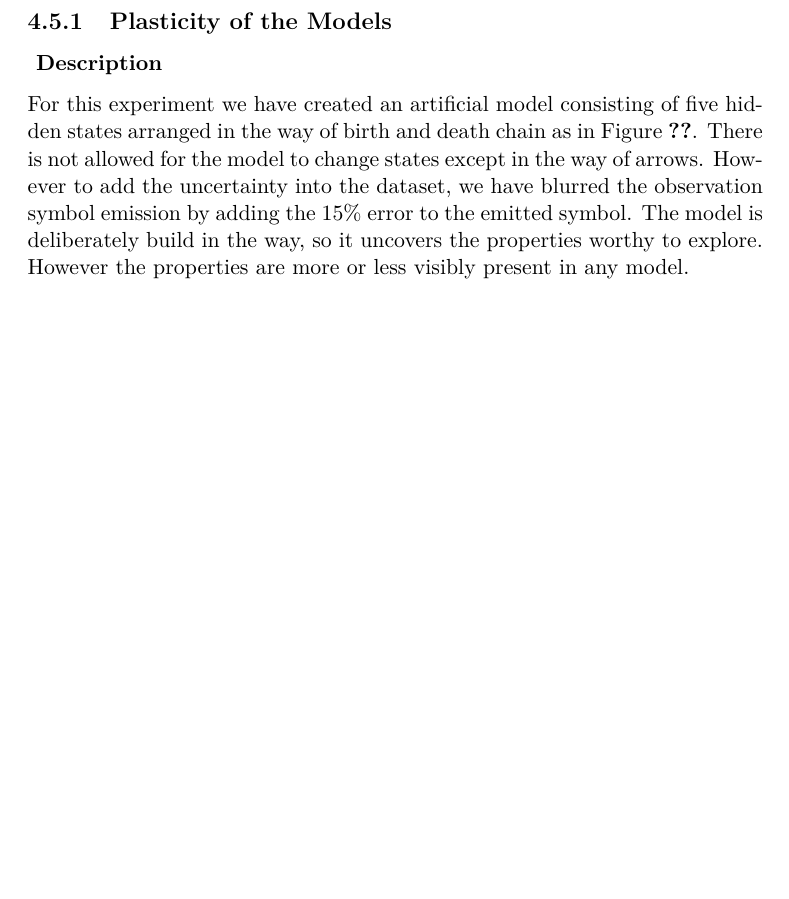
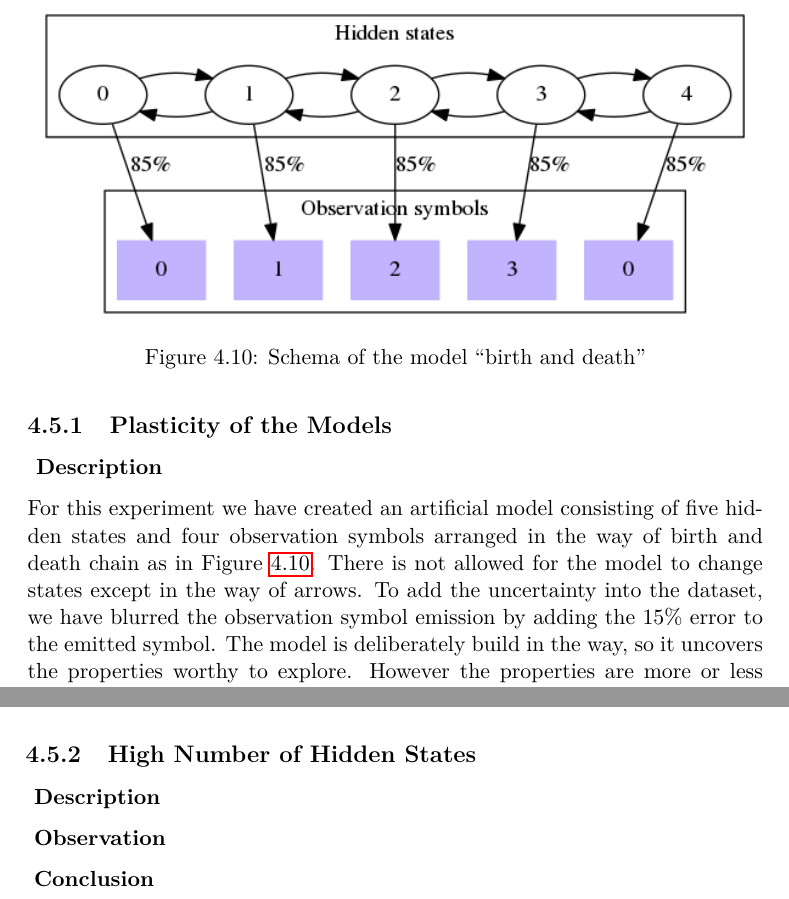
Before and after one commit to lopatovsky/DP, a LaTeX thesis (Thesis/DP_Lopatovsky_Lukas_2017.tex): part of page 58 of 69 before the commit and two parts of pages 58 and 59 of 69 after it, the two joined at a grey line, cut at the place of the change, the shorter picture padded with empty space. Compiled offline with pdfLaTeX.

Commit message:
Add graphviz schema

```diff
--- a/Thesis/DP_Lopatovsky_Lukas_2017.tex
+++ b/Thesis/DP_Lopatovsky_Lukas_2017.tex
@@ -1282,15 +1282,15 @@ The number of hidden states is an important parameter, influencing the character
 \subsection{Plasticity of the Models}\label{sec:plast}
 
 \subsubsection*{ Description }
-For this experiment we have created an artificial model consisting of five hidden states arranged in the way of birth and death chain as in Figure \ref{??}. There is not allowed for the model to change states except in the way of arrows. However to add the uncertainty into the dataset, we have blurred the observation symbol emission by adding the $15\%$ error to the emitted symbol. The model is deliberately build in the way, so it uncovers the properties worthy to explore. However the properties are more or less visibly present in any model.
+For this experiment we have created an artificial model consisting of five hidden states and four observation symbols arranged in the way of birth and death chain as in Figure \ref{fig:db}. There is not allowed for the model to change states except in the way of arrows. To add the uncertainty into the dataset, we have blurred the observation symbol emission by adding the $15\%$ error to the emitted symbol. The model is deliberately build in the way, so it uncovers the properties worthy to explore. However the properties are more or less visibly present in any model.
 
-%TODO
-%\begin{figure}
-%\centering
-%\includegraphics[width=1\linewidth]{img/ex5/hs.svg}
-%caption{...}
-%\label{fig:bg}
-%\end{figure}
+
+\begin{figure}
+\centering
+\includegraphics[width=1\linewidth]{img/ex5/hs.png}
+\caption{Schema of the model ``birth and death'' }
+\label{fig:db}
+\end{figure}
 
 We have generated three random datasets. The \textit{small} training dataset consisting of $15$ sequences each by $15$ observations and two \textit{big} datasets of $100$ sequences by $100$ observations, one for training and other for testing purpose. We have used both training datasets to train models with variable number of hidden states (from 2 to 8) and marked their performance after every of one hundred iteration at the respective training and \textit{big} testing dataset. We have repeated the experiments five times and plotted the average results.
 
@@ -1343,7 +1343,11 @@ We haven't proof that the over-valuated number of hidden states makes the models
 
 The experiment also stresses the importance of sufficiently sized dataset, as the small one emphasized the statistical error and lead to the over-fitting of the models. That is not the surprise, the weak dataset can't train powerful model.
 
+\subsection{High Number of Hidden States}\label{sec:high}
 
+\subsubsection*{ Description }
+
+\subsubsection*{ Observation }
 \begin{figure}
 \centering
 \includegraphics[width=1\linewidth]{img/ex5.2/time.png}
@@ -1355,3 +1363,7 @@ The experiment also stresses the importance of sufficiently sized dataset, as th
+\label{fig:bgtrain}
+\end{figure}
+
+\subsubsection*{ Conclusion }
 
 % expm reference form scipy: The Scaling and Squaring Method for the Matrix Exponential Revisited",
 %    SIAM. J. Matrix Anal. & Appl. 26, 1179 (2005).
```
Also changed, not shown: Thesis/img/ex5.3/big.png (added), Thesis/img/ex5/hs.png (added), Thesis/img/ex5/hs.svg, Thesis/DP_Lopatovsky_Lukas_2017.tex (4 more changed lines), 3 other files.
